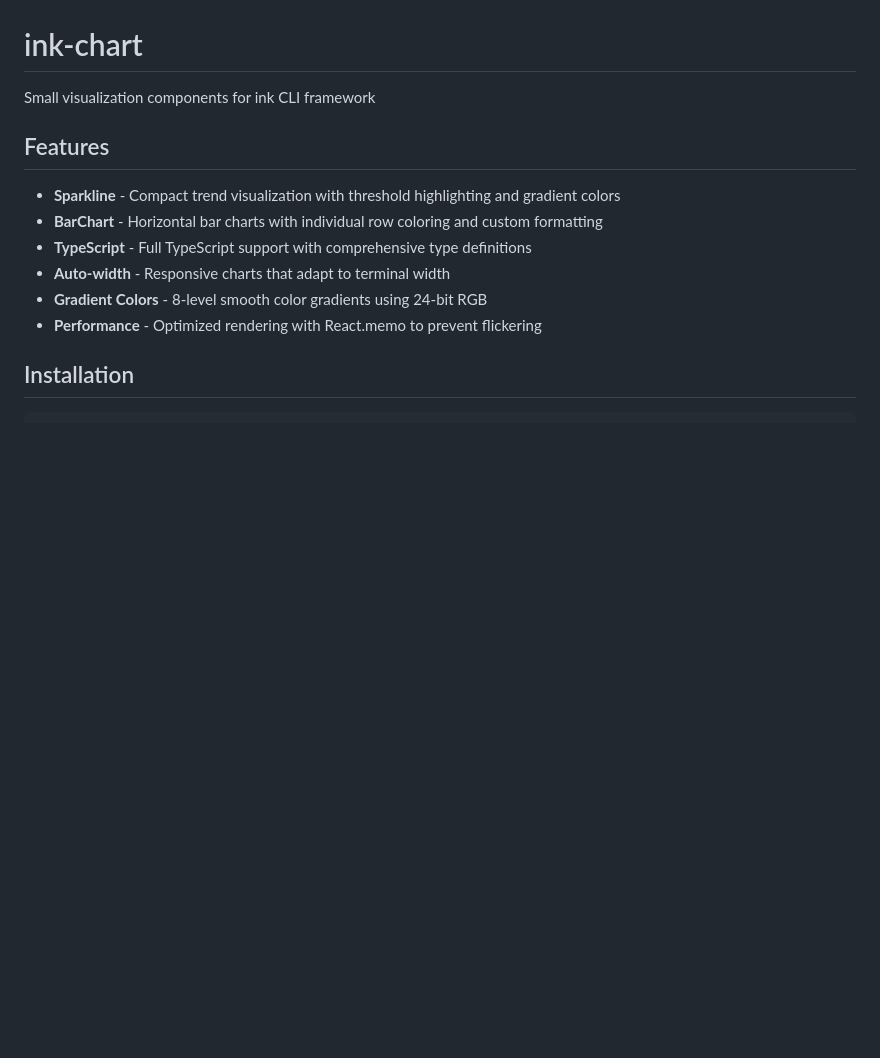
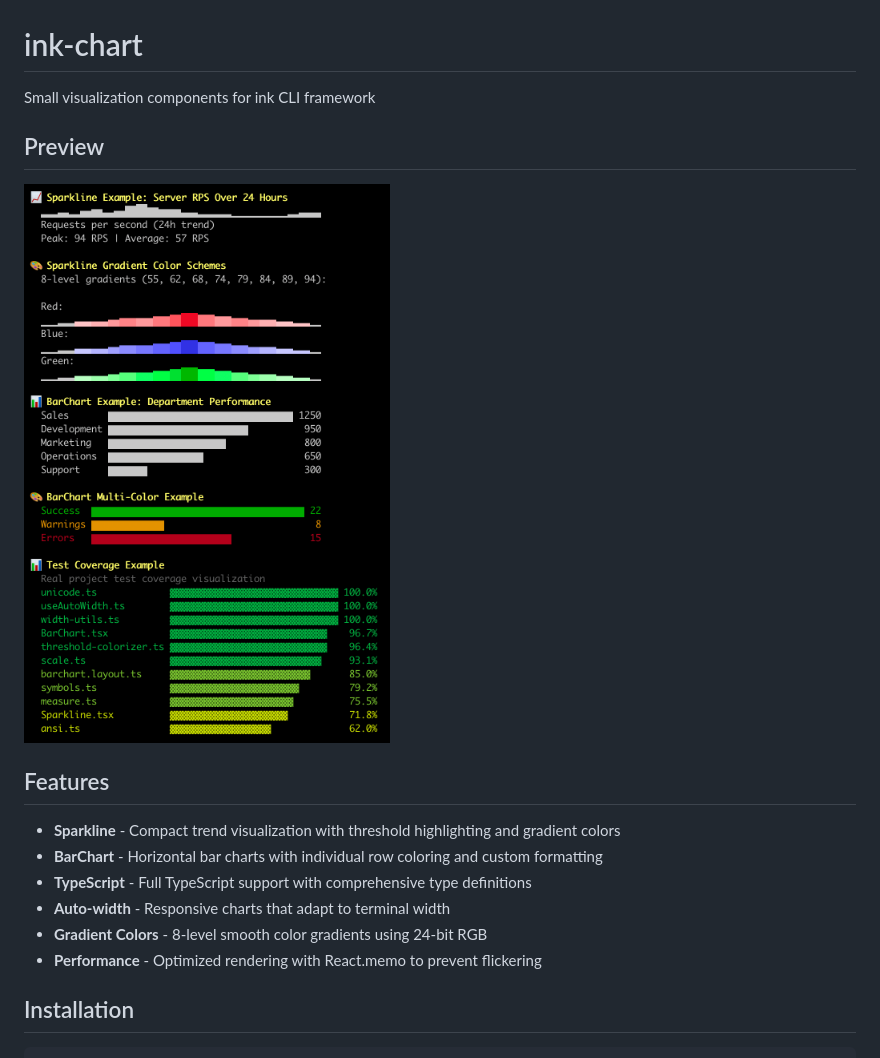
Before and after one commit to pppp606/ink-chart, a Markdown page: README.md, the part around the change. Drawn GitHub-style; pictures changed too: assets/demo-preview.png (added); blank space fills up the shorter version.

Commit message:
docs: add demo preview screenshot to README
Add visual demo screenshot showing Sparkline gradient colors,
BarChart examples, and real test coverage visualization.
Positioned at top of README for immediate visual impact.

```diff
--- a/README.md
+++ b/README.md
@@ -1,6 +1,10 @@
 # ink-chart
 
 Small visualization components for ink CLI framework
+
+## Preview
+
+![Demo Screenshot](./assets/demo-preview.png)
 
 ## Features
 
```
